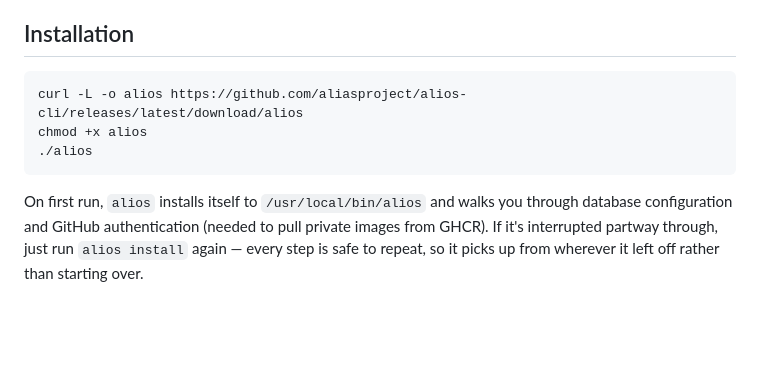
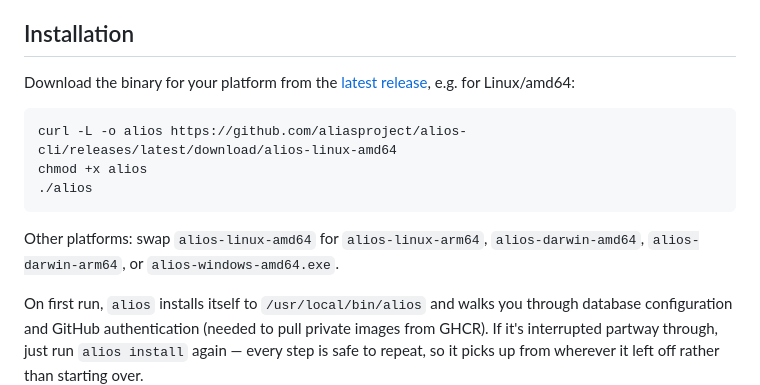
Before and after one commit to aliasproject/ingot, a Markdown page: README.md, the part around the change. Rendered like a GitHub page; blank space fills up the shorter version.

Commit message:
Fix README install command: assets are platform-named, not a plain "alios"
Caught while publishing the first real release: the actual assets are
alios-<os>-<arch> (per scripts/release.sh), not a single universal "alios" -
the documented curl command would 404 for everyone.

Co-Authored-By: Claude Sonnet 5 <noreply@anthropic.com>
Claude-Session: https://claude.ai/code/session_0186HMD5jL2sZHiqjj536P9B

````diff
--- a/README.md
+++ b/README.md
@@ -26,11 +26,18 @@ labels.
 
 ## Installation
 
+Download the binary for your platform from the
+[latest release](https://github.com/aliasproject/alios-cli/releases/latest),
+e.g. for Linux/amd64:
+
 ```bash
-curl -L -o alios https://github.com/aliasproject/alios-cli/releases/latest/download/alios
+curl -L -o alios https://github.com/aliasproject/alios-cli/releases/latest/download/alios-linux-amd64
 chmod +x alios
 ./alios
 ```
+
+Other platforms: swap `alios-linux-amd64` for `alios-linux-arm64`,
+`alios-darwin-amd64`, `alios-darwin-arm64`, or `alios-windows-amd64.exe`.
 
 On first run, `alios` installs itself to `/usr/local/bin/alios` and walks
 you through database configuration and GitHub authentication (needed to pull
````
